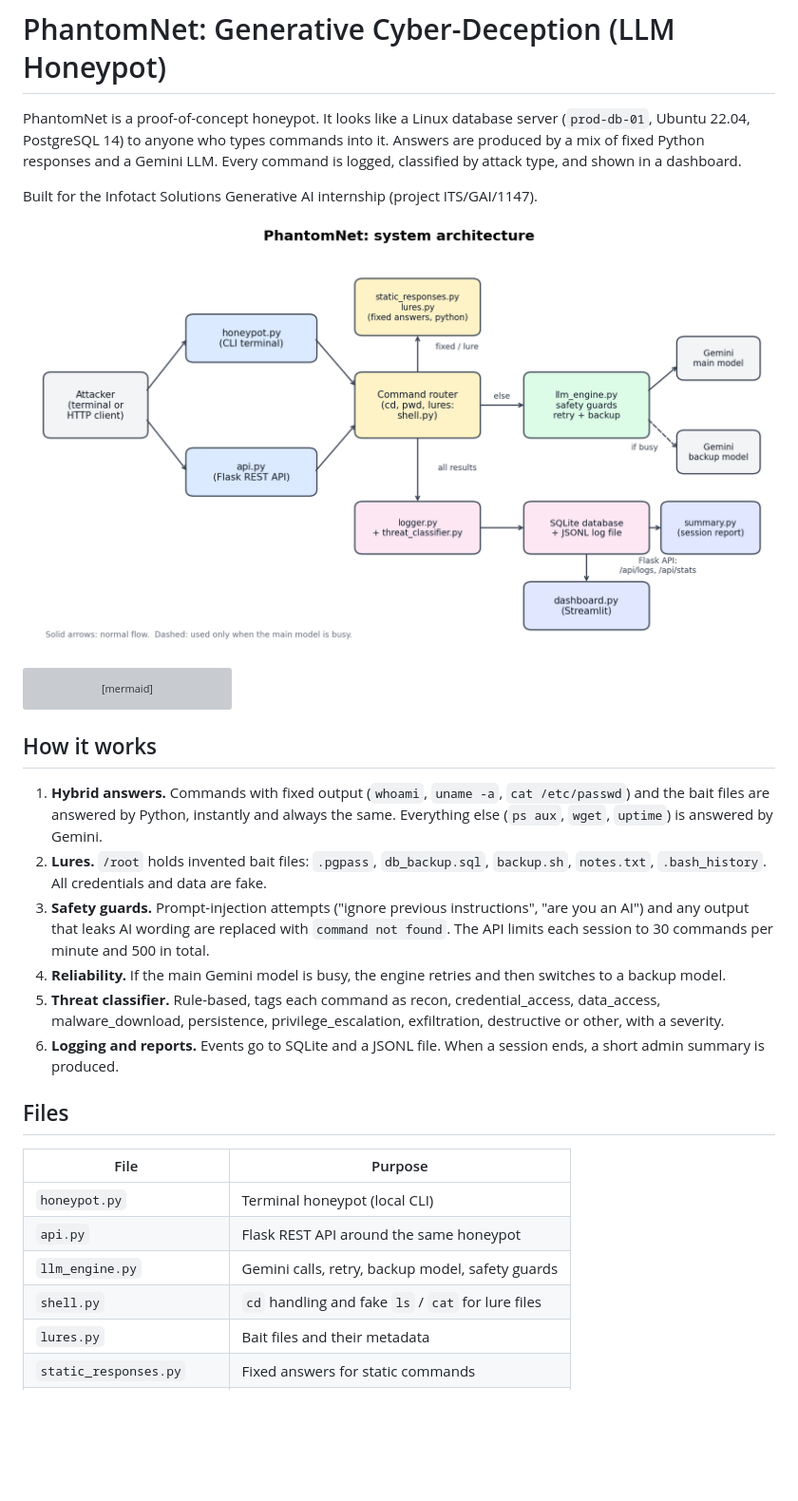
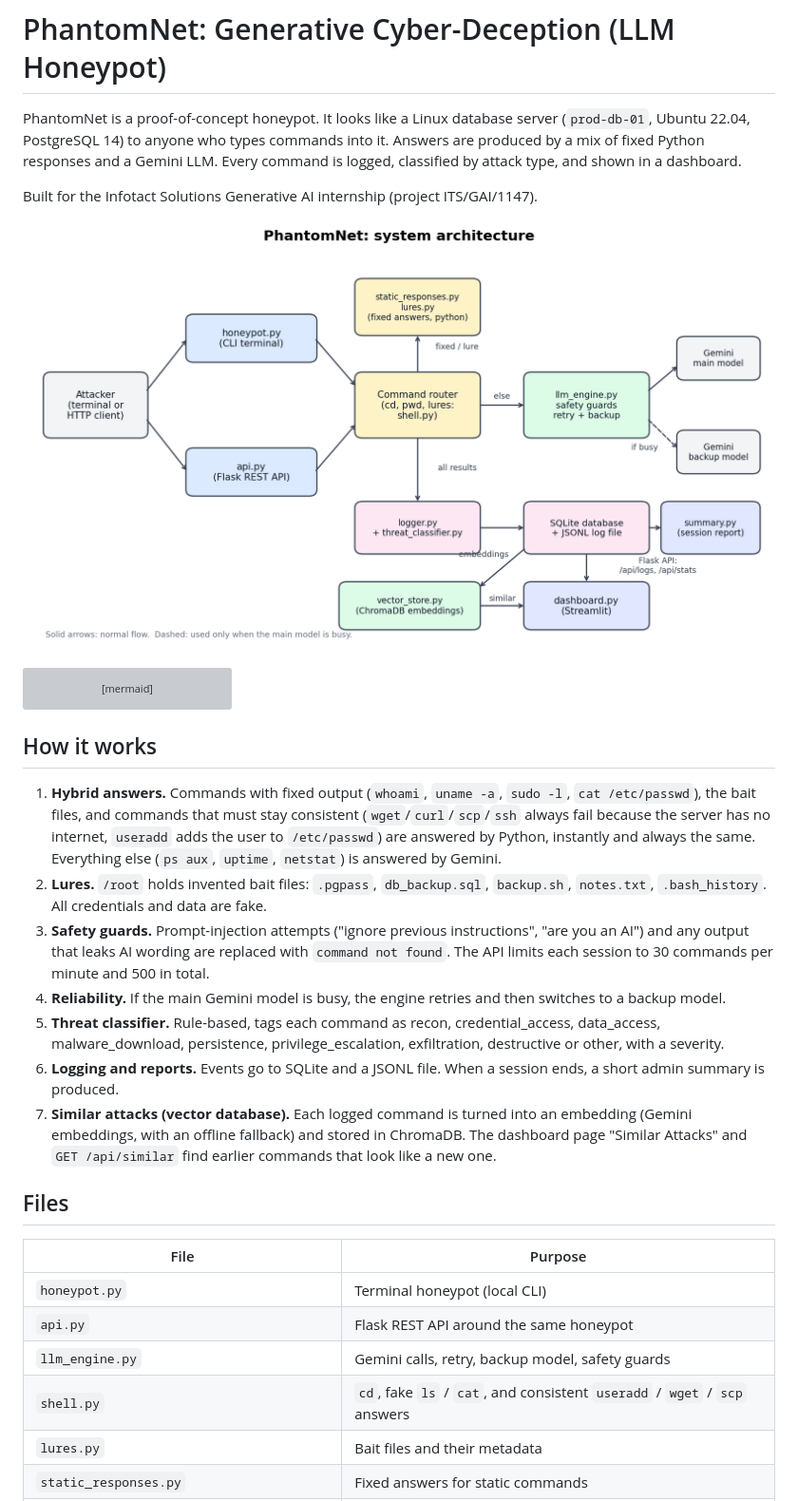
Before and after one commit to palaksharmaps128-hash/PhantomNet-Generative-Cyber-Deception-LLM-Honeypots-, a Markdown page: README.md, the part around one of its changes. Shown at 95% size. GitHub-like rendering; pictures changed too: architecture.png; blank space fills up the shorter version; grey boxes are pictures that could not be loaded.

```diff
--- a/README.md
+++ b/README.md
@@ -31,9 +31,11 @@ flowchart LR
 
 ## How it works
 
-1. **Hybrid answers.** Commands with fixed output (`whoami`, `uname -a`, `cat /etc/passwd`)
-   and the bait files are answered by Python, instantly and always the same.
-   Everything else (`ps aux`, `wget`, `uptime`) is answered by Gemini.
+1. **Hybrid answers.** Commands with fixed output (`whoami`, `uname -a`, `sudo -l`,
+   `cat /etc/passwd`), the bait files, and commands that must stay consistent
+   (`wget`/`curl`/`scp`/`ssh` always fail because the server has no internet, `useradd`
+   adds the user to `/etc/passwd`) are answered by Python, instantly and always the same.
+   Everything else (`ps aux`, `uptime`, `netstat`) is answered by Gemini.
 2. **Lures.** `/root` holds invented bait files: `.pgpass`, `db_backup.sql`, `backup.sh`,
    `notes.txt`, `.bash_history`. All credentials and data are fake.
 3. **Safety guards.** Prompt-injection attempts ("ignore previous instructions", "are you an AI")
@@ -46,6 +48,9 @@ flowchart LR
    destructive or other, with a severity.
 6. **Logging and reports.** Events go to SQLite and a JSONL file. When a session ends,
    a short admin summary is produced.
+7. **Similar attacks (vector database).** Each logged command is turned into an embedding
+   (Gemini embeddings, with an offline fallback) and stored in ChromaDB. The dashboard page
+   "Similar Attacks" and `GET /api/similar` find earlier commands that look like a new one.
 
 ## Files
 
@@ -54,7 +59,7 @@ flowchart LR
 | `honeypot.py` | Terminal honeypot (local CLI) |
 | `api.py` | Flask REST API around the same honeypot |
 | `llm_engine.py` | Gemini calls, retry, backup model, safety guards |
-| `shell.py` | `cd` handling and fake `ls` / `cat` for lure files |
+| `shell.py` | `cd`, fake `ls` / `cat`, and consistent `useradd` / `wget` / `scp` answers |
 | `lures.py` | Bait files and their metadata |
 | `static_responses.py` | Fixed answers for static commands |
 | `threat_classifier.py` | Command to attack category and severity |
```
Also changed, not shown: other parts of README.md (+18 -2 lines), 13 other files.
